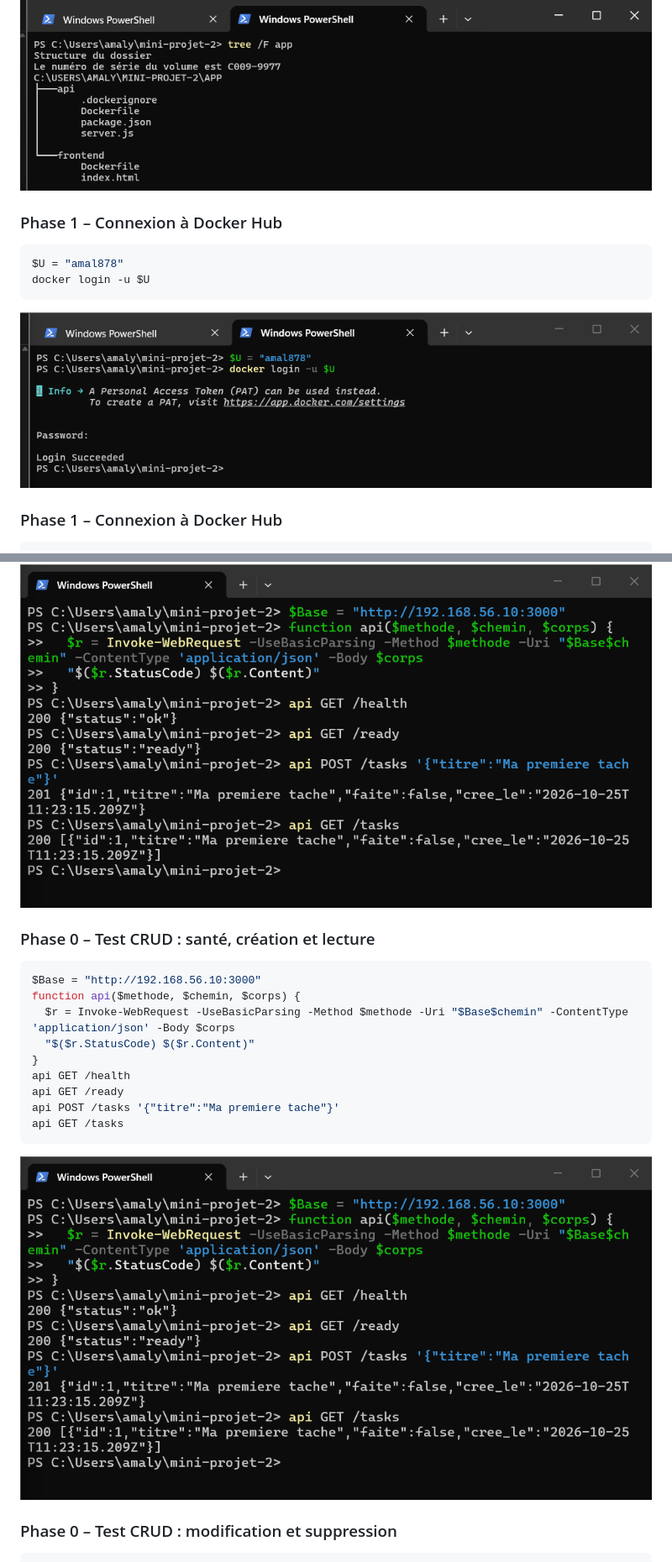
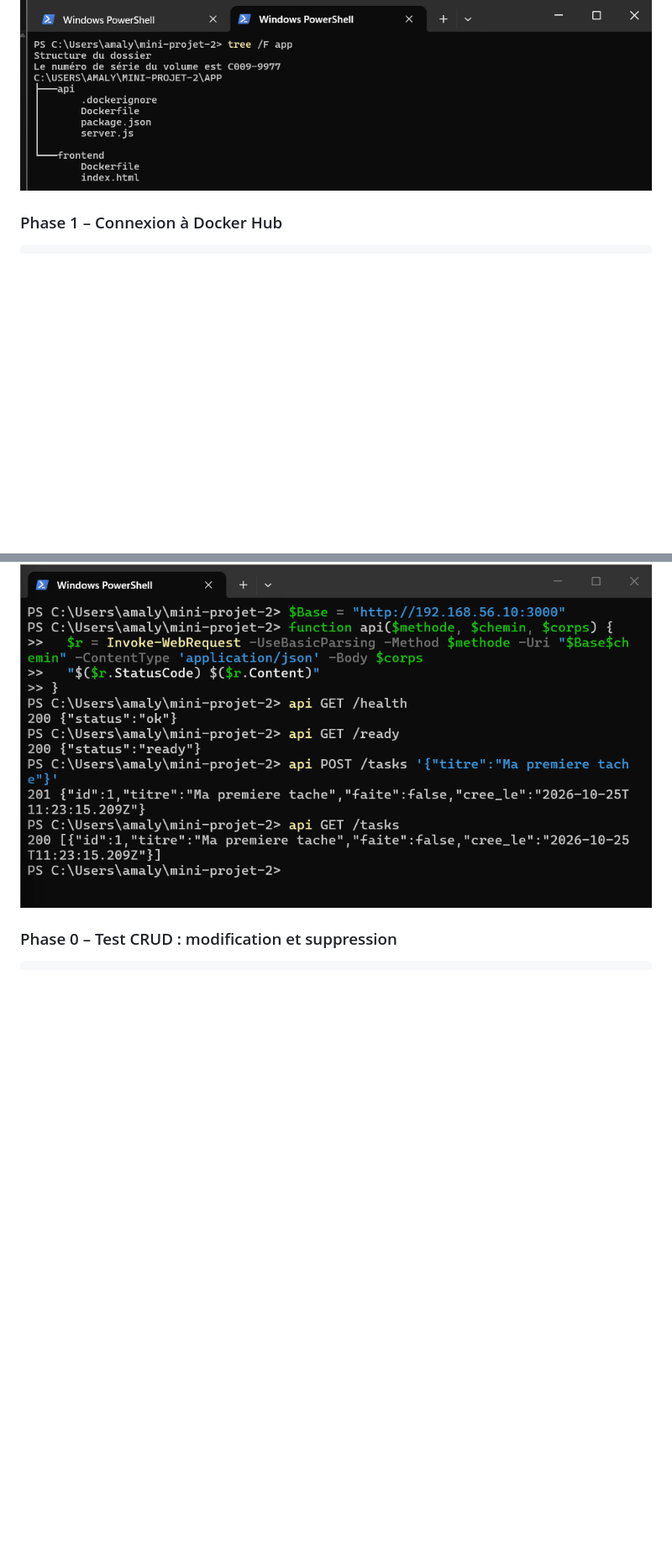
Before and after one commit to Amal356/mini-projet-2-k3s, a Markdown page: README.md, 2 parts joined by grey strips. Shown at 84% size. Drawn GitHub-style; blank space fills up the shorter version.

Commit message:
README : captures 10 et 11, suppression des doublons

````diff
--- a/README.md
+++ b/README.md
@@ -42,16 +42,6 @@ tree /F app
 ```
 
 ![Phase 0 – Arborescence de l'application](docs/img/02-arborescence-app.png)
-
-
-### Phase 1 – Connexion à Docker Hub
-
-```powershell
-$U = "amal878"
-docker login -u $U
-```
-
-![Phase 1 – Connexion à Docker Hub](docs/img/03-docker-login.png)
 
 
 ### Phase 1 – Connexion à Docker Hub
@@ -130,23 +120,6 @@ api GET /tasks
 ![Phase 0 – Test CRUD : santé, création et lecture](docs/img/09-crud-creation-lecture.png)
 
 
-### Phase 0 – Test CRUD : santé, création et lecture
-
-```powershell
-$Base = "http://192.168.56.10:3000"
-function api($methode, $chemin, $corps) {
-  $r = Invoke-WebRequest -UseBasicParsing -Method $methode -Uri "$Base$chemin" -ContentType 'application/json' -Body $corps
-  "$($r.StatusCode) $($r.Content)"
-}
-api GET /health
-api GET /ready
-api POST /tasks '{"titre":"Ma premiere tache"}'
-api GET /tasks
-```
-
-![Phase 0 – Test CRUD : santé, création et lecture](docs/img/09-crud-creation-lecture.png)
-
-
 ### Phase 0 – Test CRUD : modification et suppression
 
 ```powershell
````
Also changed, not shown: docs/img/10-crud-modif-suppression.png (added), docs/img/11-push-images.png (added).
